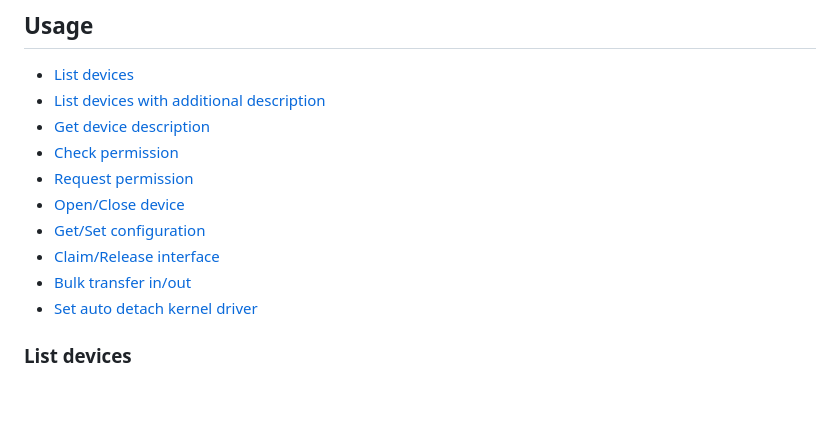
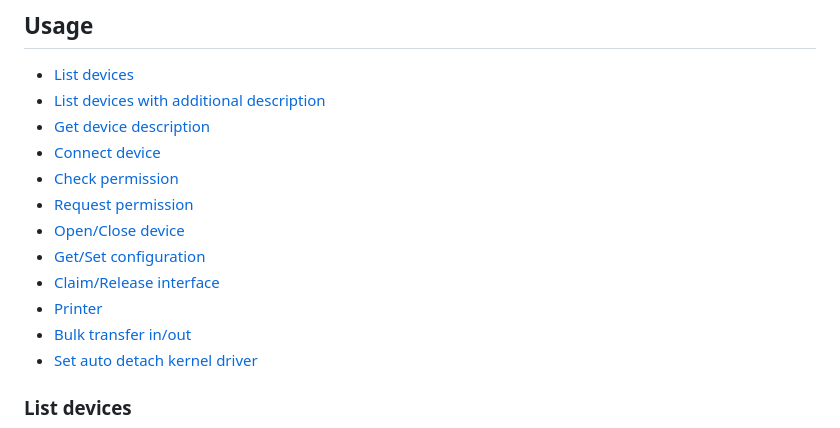
Before and after one commit to chuvanhoang888/smart_usb, a Markdown page: README.md, the part around the change. Drawn GitHub-style; blank space fills up the shorter version.

Commit message:
Readme 2.0
Hoang CV

```diff
--- a/README.md
+++ b/README.md
@@ -7,11 +7,13 @@ A cross-platform (Android/Windows/macOS/Linux) USB plugin for Flutter
 - [List devices](#list-devices)
 - [List devices with additional description](#list-devices-with-additional-description)
 - [Get device description](#get-device-description)
+- [Connect device](#connect-device)
 - [Check permission](#check-permission)
 - [Request permission](#request-permission)
 - [Open/Close device](#openclose-device)
 - [Get/Set configuration](#getset-configuration)
 - [Claim/Release interface](#claimrelease-interface)
+- [Printer](#send)
 - [Bulk transfer in/out](#bulk-transfer-inout)
 - [Set auto detach kernel driver](#set-auto-detach-kernel-driver)
 
```
